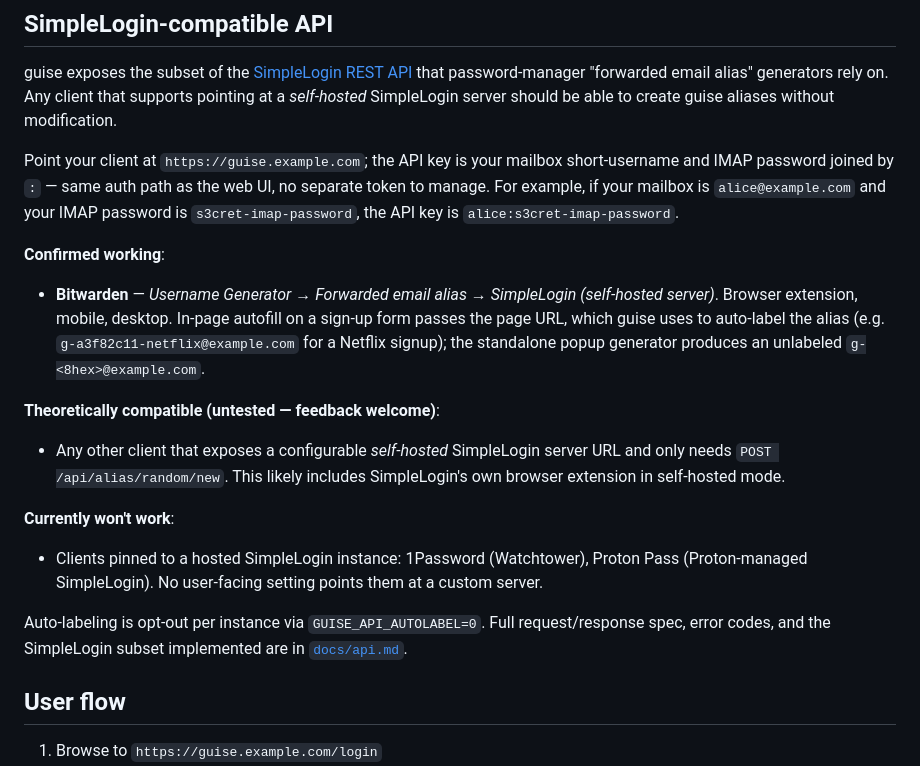
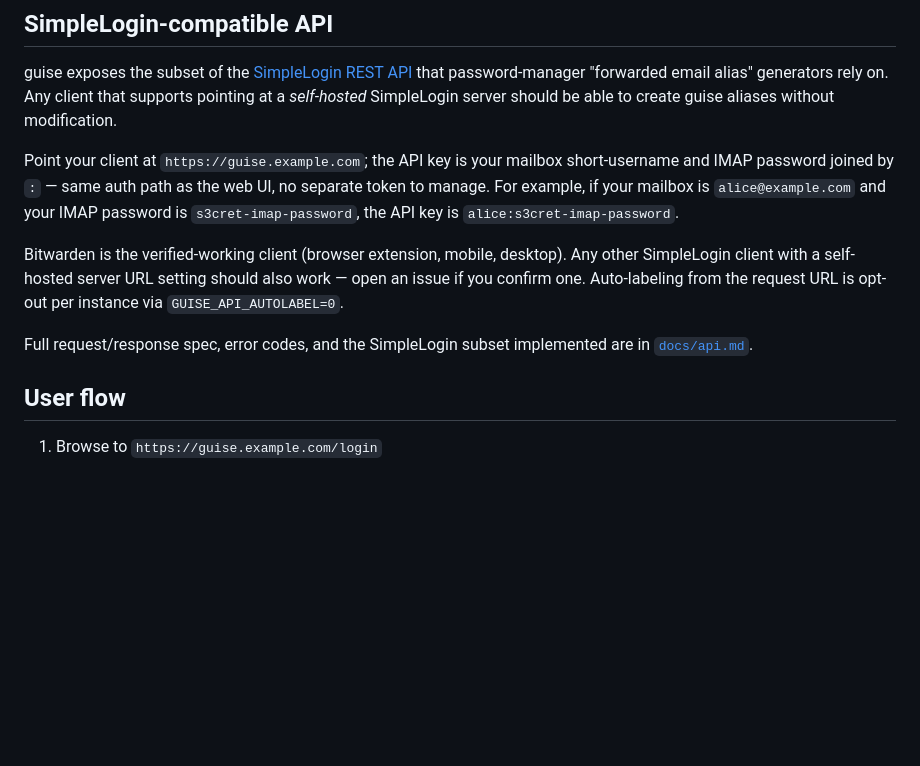
Before and after one commit to messelink/guise, a Markdown page: README.md, the part around the change. Drawn GitHub-style; blank space fills up the shorter version.

Commit message:
README: simplify SimpleLogin API section, drop client-bucket framing
The "Confirmed working / Theoretically compatible / Currently won't
work" three-bucket layout read too engineering-leaning for a README.
Replace with a single sentence that names Bitwarden as the verified
client, notes other self-hosted-SimpleLogin clients should work, and
asks for confirmation reports. The "won't work" bucket is implicit
(if a client can't be pointed at a custom server, it won't work) and
not worth enumerating for end users.

```diff
--- a/README.md
+++ b/README.md
@@ -124,19 +124,9 @@ guise exposes the subset of the [SimpleLogin REST API](https://github.com/simple
 
 Point your client at `https://guise.example.com`; the API key is your mailbox short-username and IMAP password joined by `:` — same auth path as the web UI, no separate token to manage. For example, if your mailbox is `alice@example.com` and your IMAP password is `s3cret-imap-password`, the API key is `alice:s3cret-imap-password`.
 
-**Confirmed working**:
+Bitwarden is the verified-working client (browser extension, mobile, desktop). Any other SimpleLogin client with a self-hosted server URL setting should also work — open an issue if you confirm one. Auto-labeling from the request URL is opt-out per instance via `GUISE_API_AUTOLABEL=0`.
 
-- **Bitwarden** — *Username Generator → Forwarded email alias → SimpleLogin (self-hosted server)*. Browser extension, mobile, desktop. In-page autofill on a sign-up form passes the page URL, which guise uses to auto-label the alias (e.g. `g-a3f82c11-netflix@example.com` for a Netflix signup); the standalone popup generator produces an unlabeled `g-<8hex>@example.com`.
-
-**Theoretically compatible (untested — feedback welcome)**:
-
-- Any other client that exposes a configurable *self-hosted* SimpleLogin server URL and only needs `POST /api/alias/random/new`. This likely includes SimpleLogin's own browser extension in self-hosted mode.
-
-**Currently won't work**:
-
-- Clients pinned to a hosted SimpleLogin instance: 1Password (Watchtower), Proton Pass (Proton-managed SimpleLogin). No user-facing setting points them at a custom server.
-
-Auto-labeling is opt-out per instance via `GUISE_API_AUTOLABEL=0`. Full request/response spec, error codes, and the SimpleLogin subset implemented are in [`docs/api.md`](docs/api.md).
+Full request/response spec, error codes, and the SimpleLogin subset implemented are in [`docs/api.md`](docs/api.md).
 
 ## User flow
 
```
